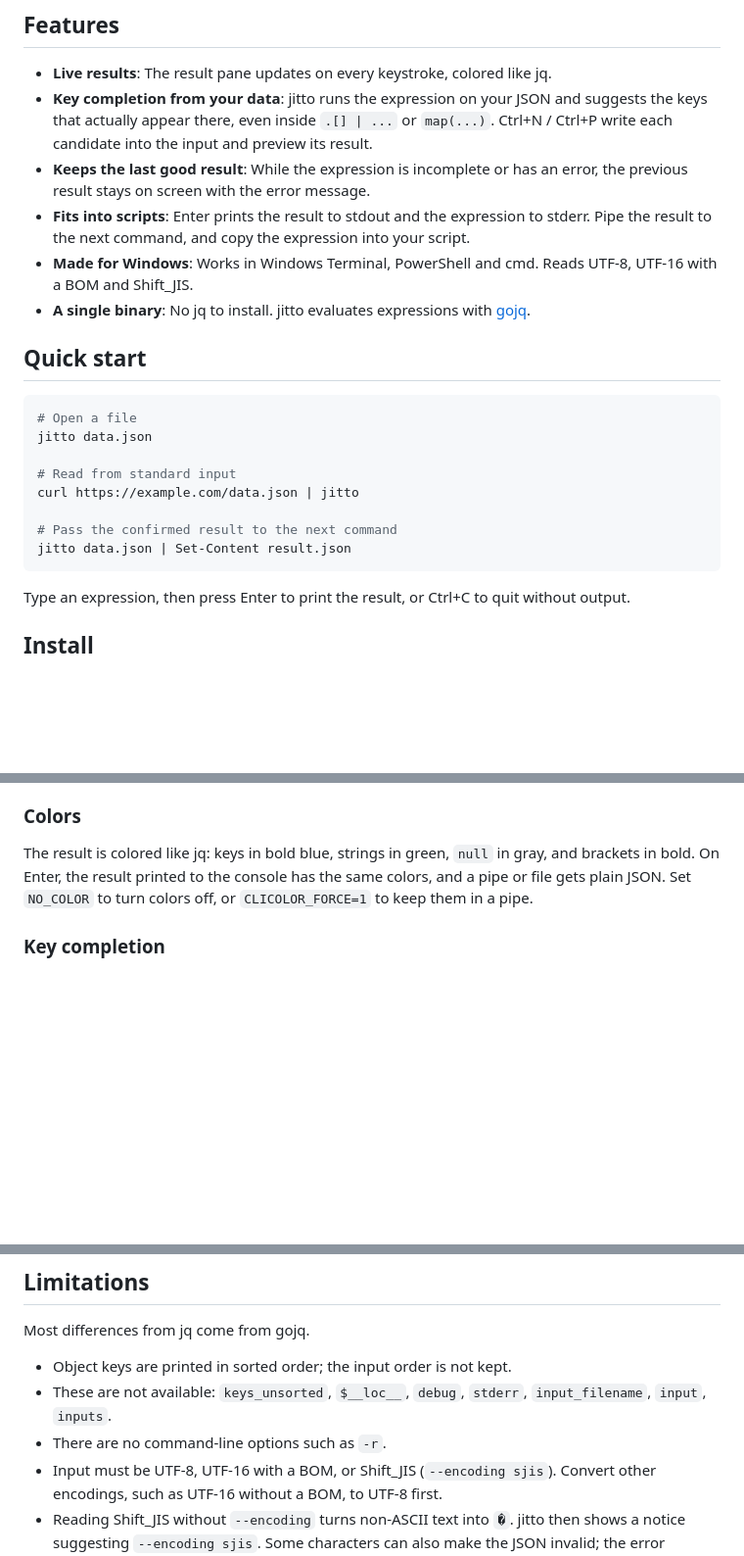
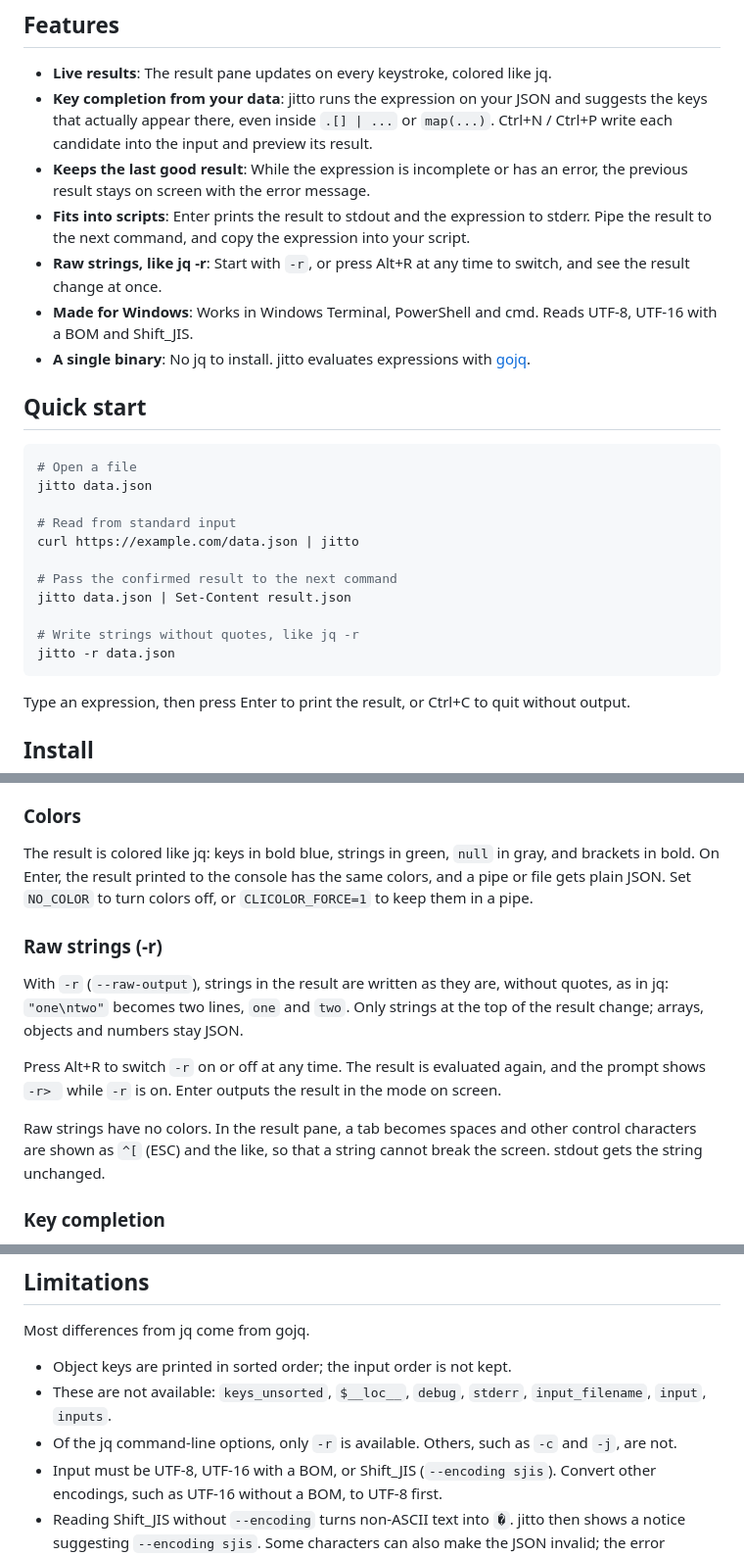
Before and after one commit to ibuki-aizawa/jitto, a Markdown page: README.md, 3 parts joined by grey strips. Shown at 98% size. GitHub-like rendering; blank space fills up the shorter version.

````diff
--- a/README.md
+++ b/README.md
@@ -21,6 +21,7 @@ The name comes from the Japanese word *jitto* (じっと), "to stare intently"
 - **Key completion from your data**: jitto runs the expression on your JSON and suggests the keys that actually appear there, even inside `.[] | ...` or `map(...)`. Ctrl+N / Ctrl+P write each candidate into the input and preview its result.
 - **Keeps the last good result**: While the expression is incomplete or has an error, the previous result stays on screen with the error message.
 - **Fits into scripts**: Enter prints the result to stdout and the expression to stderr. Pipe the result to the next command, and copy the expression into your script.
+- **Raw strings, like jq -r**: Start with `-r`, or press Alt+R at any time to switch, and see the result change at once.
 - **Made for Windows**: Works in Windows Terminal, PowerShell and cmd. Reads UTF-8, UTF-16 with a BOM and Shift_JIS.
 - **A single binary**: No jq to install. jitto evaluates expressions with [gojq](https://github.com/itchyny/gojq).
 
@@ -35,6 +36,9 @@ curl https://example.com/data.json | jitto
 
 # Pass the confirmed result to the next command
 jitto data.json | Set-Content result.json
+
+# Write strings without quotes, like jq -r
+jitto -r data.json
 ```
 
 Type an expression, then press Enter to print the result, or Ctrl+C to quit without output.
@@ -80,6 +84,14 @@ Press Enter to confirm. jitto prints the result to stdout and the expression to
 ### Colors
 
 The result is colored like jq: keys in bold blue, strings in green, `null` in gray, and brackets in bold. On Enter, the result printed to the console has the same colors, and a pipe or file gets plain JSON. Set `NO_COLOR` to turn colors off, or `CLICOLOR_FORCE=1` to keep them in a pipe.
+
+### Raw strings (-r)
+
+With `-r` (`--raw-output`), strings in the result are written as they are, without quotes, as in jq: `"one\ntwo"` becomes two lines, `one` and `two`. Only strings at the top of the result change; arrays, objects and numbers stay JSON.
+
+Press Alt+R to switch `-r` on or off at any time. The result is evaluated again, and the prompt shows `-r> ` while `-r` is on. Enter outputs the result in the mode on screen.
+
+Raw strings have no colors. In the result pane, a tab becomes spaces and other control characters are shown as `^[` (ESC) and the like, so that a string cannot break the screen. stdout gets the string unchanged.
 
 ### Key completion
 
@@ -162,7 +175,7 @@ Most differences from jq come from gojq.
 
 - Object keys are printed in sorted order; the input order is not kept.
 - These are not available: `keys_unsorted`, `$__loc__`, `debug`, `stderr`, `input_filename`, `input`, `inputs`.
-- There are no command-line options such as `-r`.
+- Of the jq command-line options, only `-r` is available. Others, such as `-c` and `-j`, are not.
 - Input must be UTF-8, UTF-16 with a BOM, or Shift_JIS (`--encoding sjis`). Convert other encodings, such as UTF-16 without a BOM, to UTF-8 first.
 - Reading Shift_JIS without `--encoding` turns non-ASCII text into `�`. jitto then shows a notice suggesting `--encoding sjis`. Some characters can also make the JSON invalid; the error message includes the same hint.
 - Results nested deeper than 10,000 levels cannot be shown.
````
Also changed, not shown: other parts of README.md (+3 -2 lines), CLAUDE.md (+2 -0 lines), README.ja.md (+16 -3 lines), demo/demo.gif.
